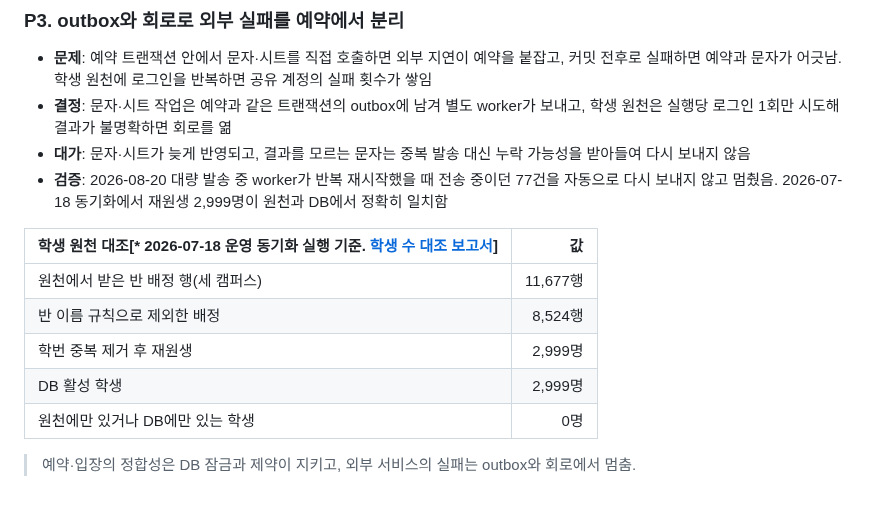
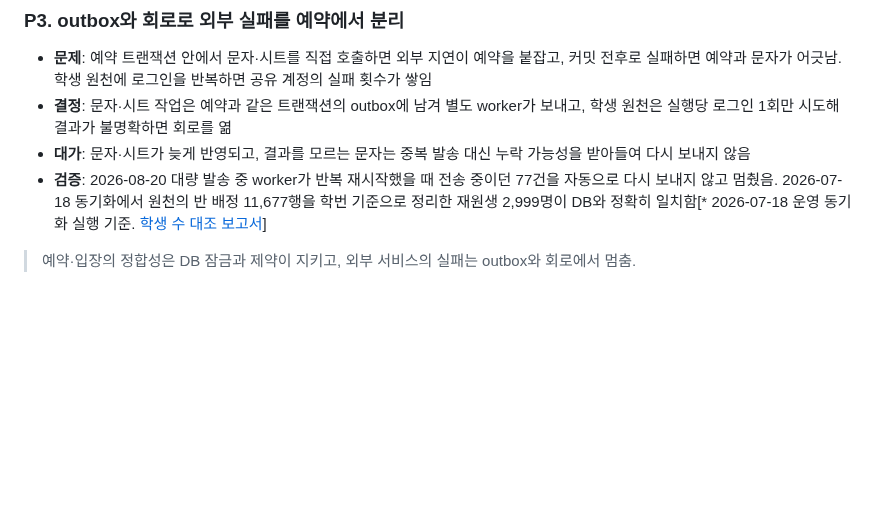
Before and after one commit to gjaku1031/ken-blog, a Markdown page: content/posts/project-d2ef2e0b-2e15-4aee-9454-88b4d5a00172.md, the part around the change. Drawn GitHub-style; blank space fills up the shorter version.

Commit message:
docs: drop reconciliation table from npr landing
Co-Authored-By: Claude Opus 5.5 <noreply@anthropic.com>

```diff
--- a/content/posts/project-d2ef2e0b-2e15-4aee-9454-88b4d5a00172.md
+++ b/content/posts/project-d2ef2e0b-2e15-4aee-9454-88b4d5a00172.md
@@ -125,14 +125,6 @@ architecture-beta
 - **문제**: 예약 트랜잭션 안에서 문자·시트를 직접 호출하면 외부 지연이 예약을 붙잡고, 커밋 전후로 실패하면 예약과 문자가 어긋남. 학생 원천에 로그인을 반복하면 공유 계정의 실패 횟수가 쌓임
 - **결정**: 문자·시트 작업은 예약과 같은 트랜잭션의 outbox에 남겨 별도 worker가 보내고, 학생 원천은 실행당 로그인 1회만 시도해 결과가 불명확하면 회로를 엶
 - **대가**: 문자·시트가 늦게 반영되고, 결과를 모르는 문자는 중복 발송 대신 누락 가능성을 받아들여 다시 보내지 않음
-- **검증**: 2026-08-20 대량 발송 중 worker가 반복 재시작했을 때 전송 중이던 77건을 자동으로 다시 보내지 않고 멈췄음. 2026-07-18 동기화에서 재원생 2,999명이 원천과 DB에서 정확히 일치함
-
-| 학생 원천 대조[* 2026-07-18 운영 동기화 실행 기준. [학생 수 대조 보고서](https://github.com/gjaku1031/npr-seminar/blob/e74a2a2/docs/reports/tongtong-student-count-reconciliation-20260718.md)] | 값 |
-| --- | ---: |
-| 원천에서 받은 반 배정 행(세 캠퍼스) | 11,677행 |
-| 반 이름 규칙으로 제외한 배정 | 8,524행 |
-| 학번 중복 제거 후 재원생 | 2,999명 |
-| DB 활성 학생 | 2,999명 |
-| 원천에만 있거나 DB에만 있는 학생 | 0명 |
+- **검증**: 2026-08-20 대량 발송 중 worker가 반복 재시작했을 때 전송 중이던 77건을 자동으로 다시 보내지 않고 멈췄음. 2026-07-18 동기화에서 원천의 반 배정 11,677행을 학번 기준으로 정리한 재원생 2,999명이 DB와 정확히 일치함[* 2026-07-18 운영 동기화 실행 기준. [학생 수 대조 보고서](https://github.com/gjaku1031/npr-seminar/blob/e74a2a2/docs/reports/tongtong-student-count-reconciliation-20260718.md)]
 
 > 예약·입장의 정합성은 DB 잠금과 제약이 지키고, 외부 서비스의 실패는 outbox와 회로에서 멈춤.
```
